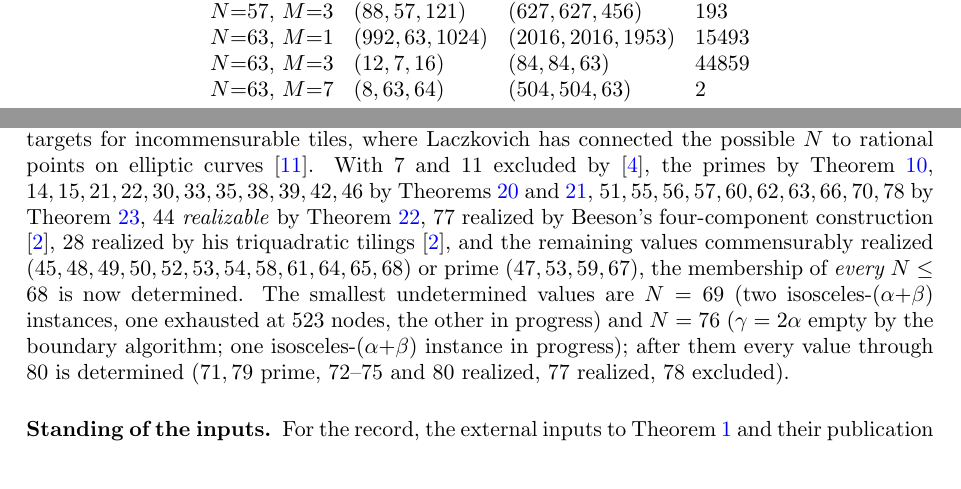
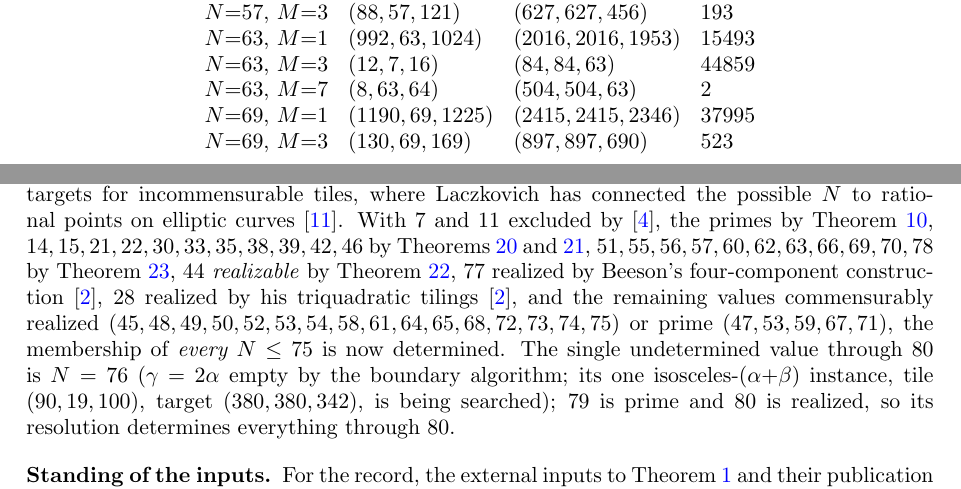
Before and after one commit to ElVec1o/erdos_634_proof, a LaTeX paper (paper/erdos-634.tex): two parts of pages 13 and 16 of 18, joined at a grey line, cut so that both start at the same text. Compiled offline with pdfLaTeX.

Commit message:
Exclude N=69: every N <= 75 determined; only 76 remains through 80
Both iso-(alpha+beta) instances of 69 are exhausted: M=1, tile (1190,69,1225),
target (2415,2415,2346), 37995 nodes; M=3, tile (130,69,169) (Heronian,
rational-data representation), target (897,897,690), 523 nodes. 69 = 3*23 is
squarefree so gamma=2alpha is closed by Beeson Thm 11.7; every other branch
dies arithmetically. Record: every N <= 75 determined. The single undetermined
value through 80 is N=76 (gamma=2alpha empty by the boundary algorithm; its one
iso instance (90,19,100)/(380,380,342) is being searched).

```diff
--- a/paper/erdos-634.tex
+++ b/paper/erdos-634.tex
@@ -875,6 +875,8 @@ $N{=}57$, $M{=}3$ & $(88,57,121)$ & $(627,627,456)$ & $193$\\
 $N{=}63$, $M{=}1$ & $(992,63,1024)$ & $(2016,2016,1953)$ & $15493$\\
 $N{=}63$, $M{=}3$ & $(12,7,16)$ & $(84,84,63)$ & $44859$\\
 $N{=}63$, $M{=}7$ & $(8,63,64)$ & $(504,504,63)$ & $2$\\
+$N{=}69$, $M{=}1$ & $(1190,69,1225)$ & $(2415,2415,2346)$ & $37995$\\
+$N{=}69$, $M{=}3$ & $(130,69,169)$ & $(897,897,690)$ & $523$\\
 \end{tabular}
 \end{center}
 The three $N{=}63$ rows close its isosceles-$(\alpha{+}\beta)$ branch. The value $63$ itself then
@@ -1030,15 +1032,15 @@ results of \cite{BeesonIII, BeesonIso}, and the equilateral targets for incommen
 where Laczkovich has connected the possible $N$ to rational points on elliptic
 curves~\cite{LaczkovichEll}. With $7$ and $11$ excluded by \cite{BeesonSeven}, the primes by Theorem~\ref{thm:primefull},
 $14,15,21,22,30,33,35,38,39,42,46$ by Theorems \ref{thm:frontier} and~\ref{thm:frontier2},
-$51,55,56,57,60,62,63,66,70,78$ by Theorem~\ref{thm:frontier3}, \emph{$44$ realizable} by
+$51,55,56,57,60,62,63,66,69,70,78$ by Theorem~\ref{thm:frontier3}, \emph{$44$ realizable} by
 Theorem~\ref{thm:44}, $77$ realized by Beeson's four-component construction \cite{BeesonIII},
 $28$ realized by his triquadratic tilings \cite{BeesonIII}, and the remaining values
-commensurably realized ($45,48,49,50,52,53,54,58,61,64,65,68$) or prime ($47,53,59,67$), the
-membership of \emph{every $N\le68$} is now determined. The smallest undetermined values are
-$N=69$ (two isosceles-$(\alpha{+}\beta)$ instances, one exhausted at $523$ nodes, the other in
-progress) and $N=76$ ($\gamma=2\alpha$ empty by the boundary algorithm; one
-isosceles-$(\alpha{+}\beta)$ instance in progress); after them every value through $80$ is
-determined ($71,79$ prime, $72$--$75$ and $80$ realized, $77$ realized, $78$ excluded).
+commensurably realized ($45,48,49,50,52,53,54,58,61,64,65,68,72,73,74,75$) or prime
+($47,53,59,67,71$), the membership of \emph{every $N\le75$} is now determined. The single
+undetermined value through $80$ is $N=76$ ($\gamma=2\alpha$ empty by the boundary algorithm;
+its one isosceles-$(\alpha{+}\beta)$ instance, tile $(90,19,100)$, target $(380,380,342)$, is
+being searched); $79$ is prime and $80$ is realized, so its resolution determines everything
+through $80$.
 
 \subsection*{Standing of the inputs.}
 For the record, the external inputs to Theorem~\ref{thm:main} and their publication status:
```
Also changed, not shown: README.md, paper/erdos-634.pdf, paper/erdos-634.tex (8 more changed lines), 2 other files.
